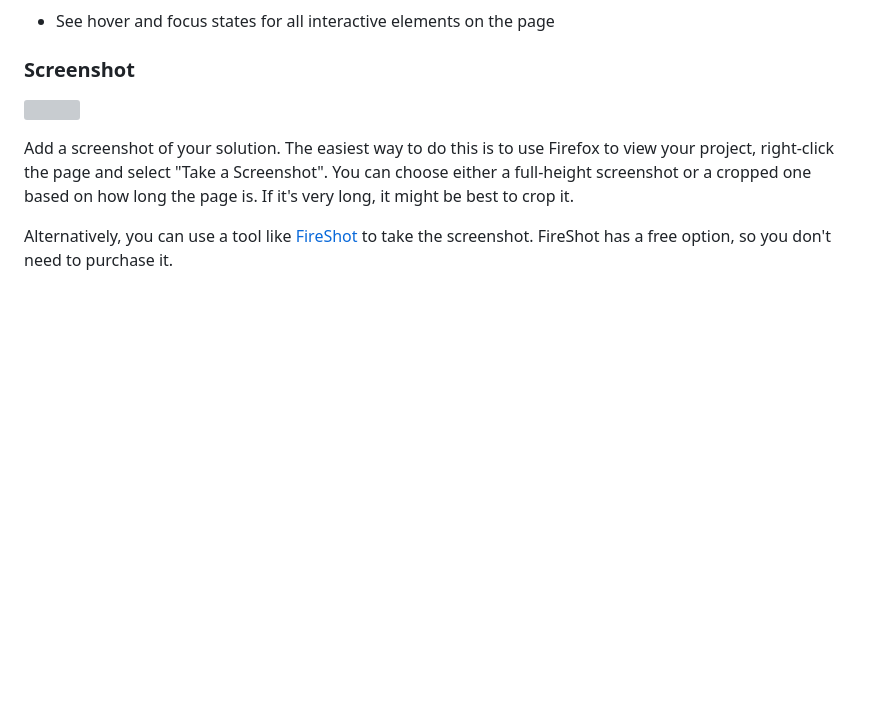
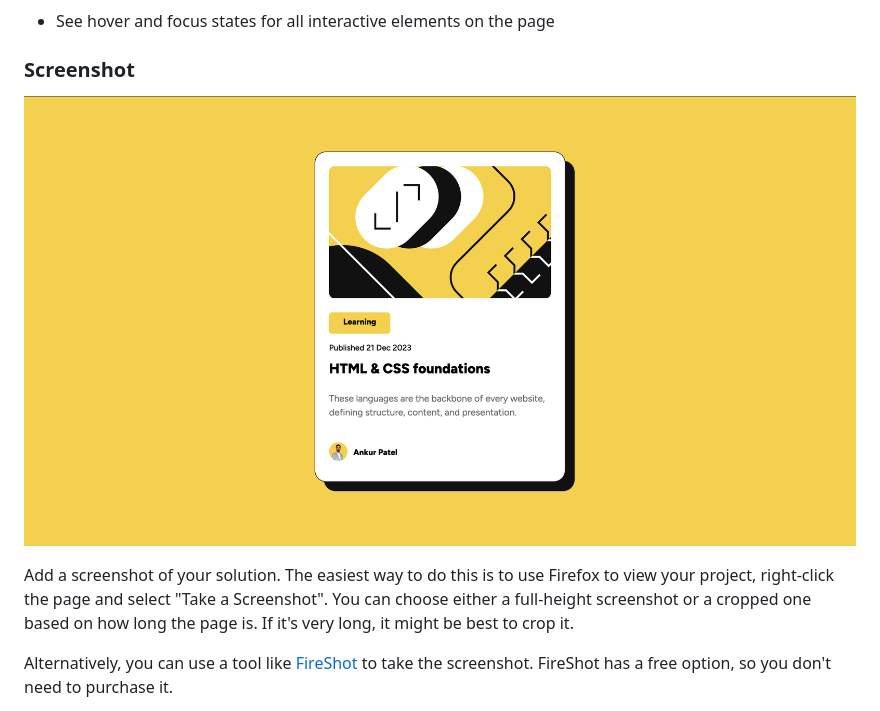
Before and after one commit to apatel544/blog-preview-card, a Markdown page: README-template.md, the part around the change. Drawn GitHub-style; pictures changed too: assets/images/app-screenshot.png (added); blank space fills up the shorter version; grey boxes are pictures that could not be loaded.

Commit message:
added new screenshot and update screenshot in ReadMe

```diff
--- a/README-template.md
+++ b/README-template.md
@@ -28,7 +28,7 @@ Users should be able to:
 
 ### Screenshot
 
-![](./screenshot.jpg)
+![](./assets/images/app-screenshot.png)
 
 Add a screenshot of your solution. The easiest way to do this is to use Firefox to view your project, right-click the page and select "Take a Screenshot". You can choose either a full-height screenshot or a cropped one based on how long the page is. If it's very long, it might be best to crop it.
 
```
Also changed, not shown: assets/images/favicon-32x32.png (deleted), 3 other files.
